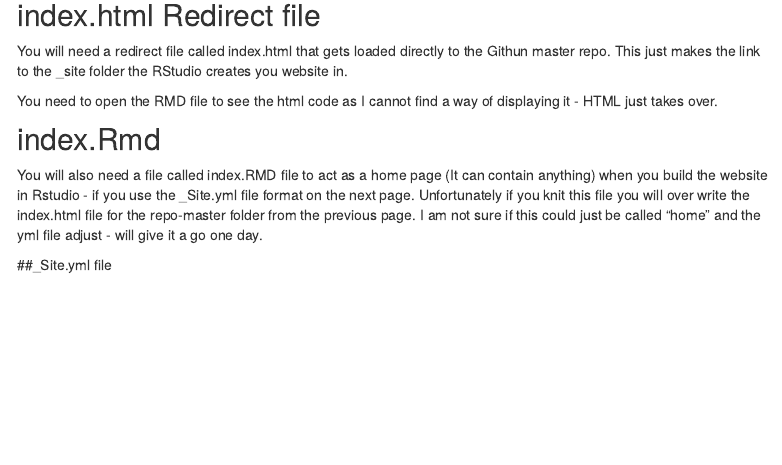
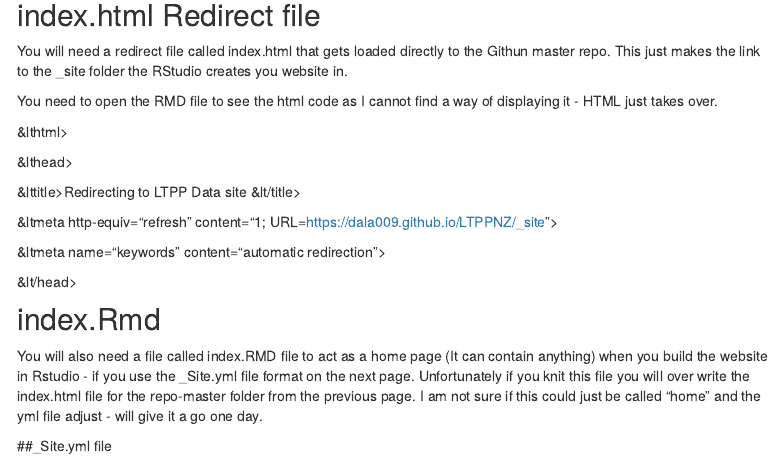
Before and after one commit to captif-nz/LTPPNZ, an R Markdown document (about.Rmd): the page in a window 1100 px wide, from 1060 px down. Rendered offline with R 4.5, knitr and Pandoc, with nearby package versions; menus at the side of the page are left out.

Commit message:
Update about.Rmd

```diff
--- a/about.Rmd
+++ b/about.Rmd
@@ -65,17 +65,18 @@ You will need a redirect file called index.html that gets loaded directly to the
 You need to open the RMD file to see the html code as I cannot find a way of displaying it - HTML just takes over.
 
 
-<html>
+&lthtml>
 
-<head>
+&lthead>
 
-<title>Redirecting to LTPP Data site</title>
+&lttitle>Redirecting to LTPP Data site
+&lt/title>
 
-<meta http-equiv="refresh" content="1; URL=https://dala009.github.io/LTPPNZ/_site">
+&ltmeta http-equiv="refresh" content="1; URL=https://dala009.github.io/LTPPNZ/_site">
 
-<meta name="keywords" content="automatic redirection">
+&ltmeta name="keywords" content="automatic redirection">
 
-</head>
+&lt/head>
 
 
 
```
